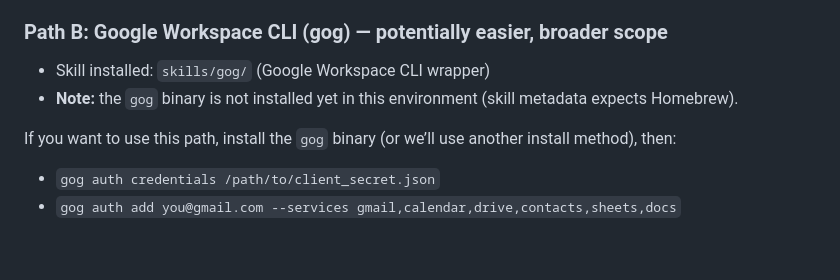
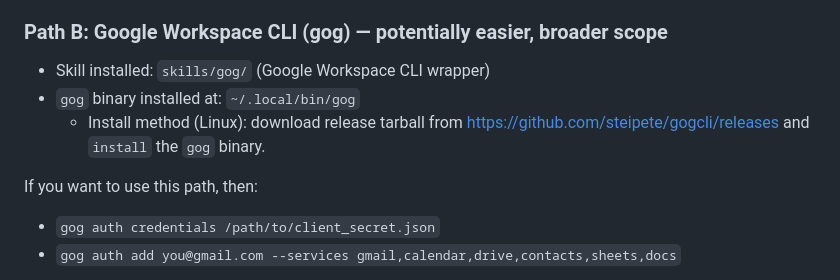
Before and after one commit to woodhouse-podcast/podcast-feed, a Markdown page: RUNBOOK.md, the part around the change. Drawn GitHub-style; blank space fills up the shorter version.

Commit message:
Install gogcli binary; update RUNBOOK

```diff
--- a/RUNBOOK.md
+++ b/RUNBOOK.md
@@ -106,9 +106,10 @@ To complete auth (when a browser is available):
 
 ### Path B: Google Workspace CLI (gog) — potentially easier, broader scope
 - Skill installed: `skills/gog/` (Google Workspace CLI wrapper)
-- **Note:** the `gog` binary is not installed yet in this environment (skill metadata expects Homebrew).
+- `gog` binary installed at: `~/.local/bin/gog`
+  - Install method (Linux): download release tarball from <https://github.com/steipete/gogcli/releases> and `install` the `gog` binary.
 
-If you want to use this path, install the `gog` binary (or we’ll use another install method), then:
+If you want to use this path, then:
 - `gog auth credentials /path/to/client_secret.json`
 - `gog auth add you@gmail.com --services gmail,calendar,drive,contacts,sheets,docs`
 
```
